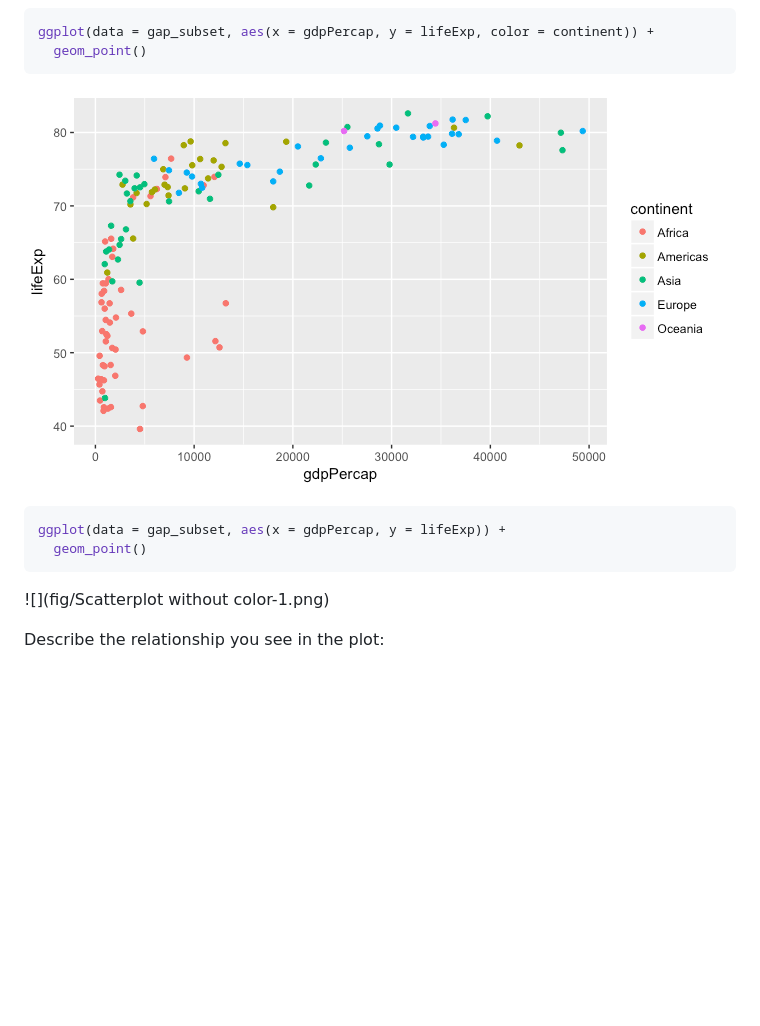
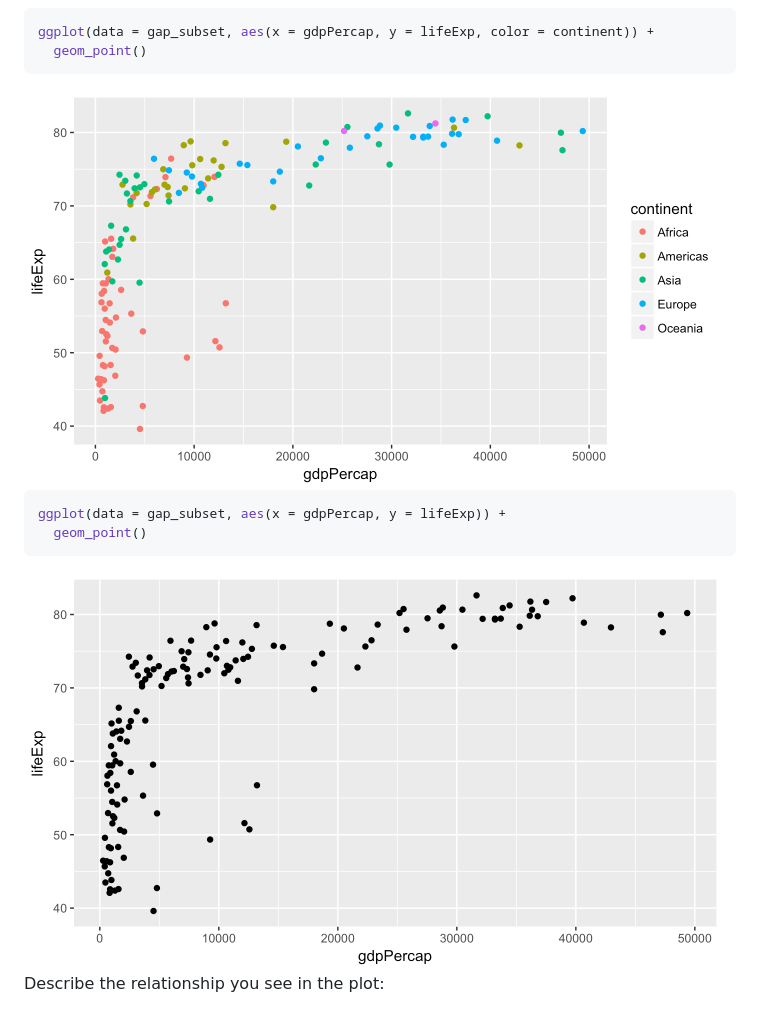
Before and after one commit to OleksiyAnokhin/02-mini-hw-gapminder, a Markdown page: 02-mini-hw-gapminder.md, the part around the change. Drawn GitHub-style; pictures changed too: fig/Scatterplot without color-1.png, fig/Scatterplot-with-color-1.png; blank space fills up the shorter version.

````diff
--- a/02-mini-hw-gapminder.md
+++ b/02-mini-hw-gapminder.md
@@ -36,7 +36,7 @@ ggplot(data = gap_subset, aes(x = gdpPercap, y = lifeExp, color = continent)) +
   geom_point()
 ```
 
-![](fig/Scatterplot-with-color-1.png)<!-- -->
+<img src="fig/Scatterplot-with-color-1.png" width="700" />
 
 
 ```r
@@ -44,6 +44,6 @@ ggplot(data = gap_subset, aes(x = gdpPercap, y = lifeExp)) +
   geom_point()
 ```
 
-![](fig/Scatterplot without color-1.png)<!-- -->
+<img src="fig/Scatterplot without color-1.png" width="700" />
 
 Describe the relationship you see in the plot:
````
Also changed, not shown: 2 other files.
